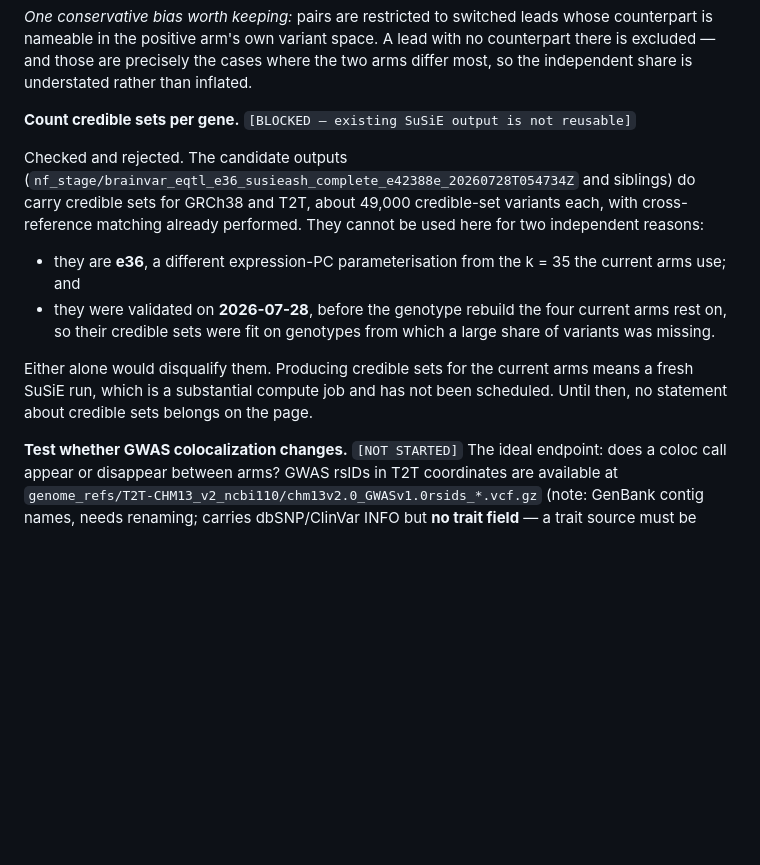
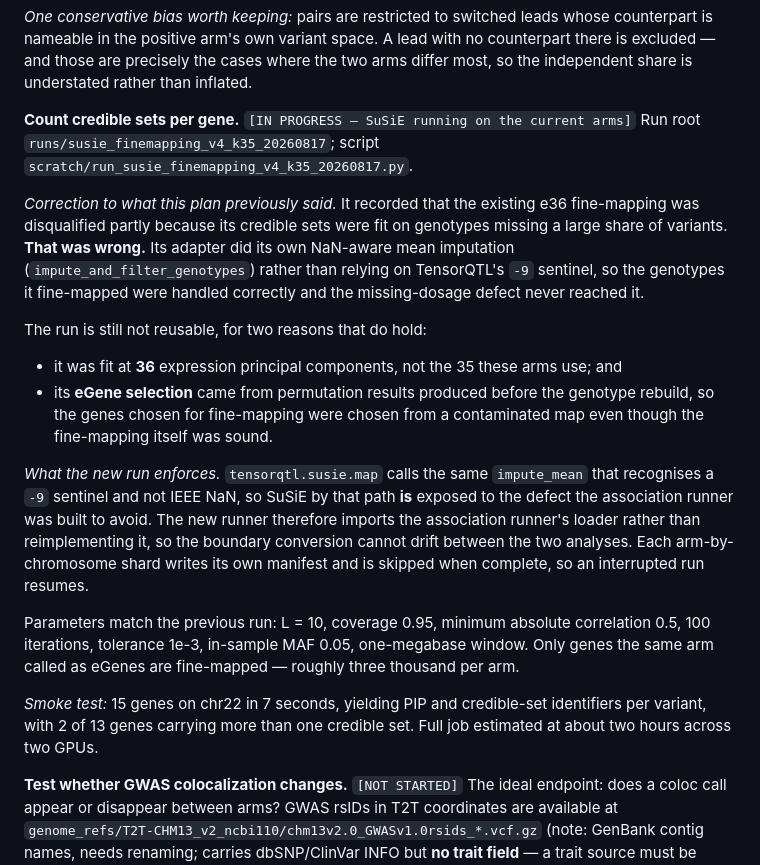
Before and after one commit to JosephLalli/brainvar-t2t-eqtl-report, a Markdown page: docs/ANALYSIS_PLAN.md, the part around the change. GitHub-like rendering; blank space fills up the shorter version.

```diff
--- a/docs/ANALYSIS_PLAN.md
+++ b/docs/ANALYSIS_PLAN.md
@@ -420,23 +420,37 @@ is nameable in the positive arm's own variant space. A lead with no counterpart
 excluded — and those are precisely the cases where the two arms differ most, so the independent
 share is understated rather than inflated.
 
-**Count credible sets per gene.** `[BLOCKED — existing SuSiE output is not reusable]`
+**Count credible sets per gene.** `[IN PROGRESS — SuSiE running on the current arms]`
+Run root `runs/susie_finemapping_v4_k35_20260817`; script
+`scratch/run_susie_finemapping_v4_k35_20260817.py`.
 
-Checked and rejected. The candidate outputs
-(`nf_stage/brainvar_eqtl_e36_susieash_complete_e42388e_20260728T054734Z` and siblings) do
-carry credible sets for GRCh38 and T2T, about 49,000 credible-set variants each, with
-cross-reference matching already performed. They cannot be used here for two independent
-reasons:
+*Correction to what this plan previously said.* It recorded that the existing e36 fine-mapping
+was disqualified partly because its credible sets were fit on genotypes missing a large share
+of variants. **That was wrong.** Its adapter did its own NaN-aware mean imputation
+(`impute_and_filter_genotypes`) rather than relying on TensorQTL's `-9` sentinel, so the
+genotypes it fine-mapped were handled correctly and the missing-dosage defect never reached it.
 
-- they are **e36**, a different expression-PC parameterisation from the k = 35 the current
-  arms use; and
-- they were validated on **2026-07-28**, before the genotype rebuild the four current arms
-  rest on, so their credible sets were fit on genotypes from which a large share of variants
-  was missing.
+The run is still not reusable, for two reasons that do hold:
 
-Either alone would disqualify them. Producing credible sets for the current arms means a fresh
-SuSiE run, which is a substantial compute job and has not been scheduled. Until then, no
-statement about credible sets belongs on the page.
+- it was fit at **36** expression principal components, not the 35 these arms use; and
+- its **eGene selection** came from permutation results produced before the genotype rebuild,
+  so the genes chosen for fine-mapping were chosen from a contaminated map even though the
+  fine-mapping itself was sound.
+
+*What the new run enforces.* `tensorqtl.susie.map` calls the same `impute_mean` that
+recognises a `-9` sentinel and not IEEE NaN, so SuSiE by that path **is** exposed to the defect
+the association runner was built to avoid. The new runner therefore imports the association
+runner's loader rather than reimplementing it, so the boundary conversion cannot drift between
+the two analyses. Each arm-by-chromosome shard writes its own manifest and is skipped when
+complete, so an interrupted run resumes.
+
+Parameters match the previous run: L = 10, coverage 0.95, minimum absolute correlation 0.5,
+100 iterations, tolerance 1e-3, in-sample MAF 0.05, one-megabase window. Only genes the same
+arm called as eGenes are fine-mapped — roughly three thousand per arm.
+
+*Smoke test:* 15 genes on chr22 in 7 seconds, yielding PIP and credible-set identifiers per
+variant, with 2 of 13 genes carrying more than one credible set. Full job estimated at about
+two hours across two GPUs.
 
 **Test whether GWAS colocalization changes.** `[NOT STARTED]` The ideal endpoint: does a coloc call appear or
 disappear between arms? GWAS rsIDs in T2T coordinates are available at
```
Also changed, not shown: docs/STATE.md (+11 -17 lines).
